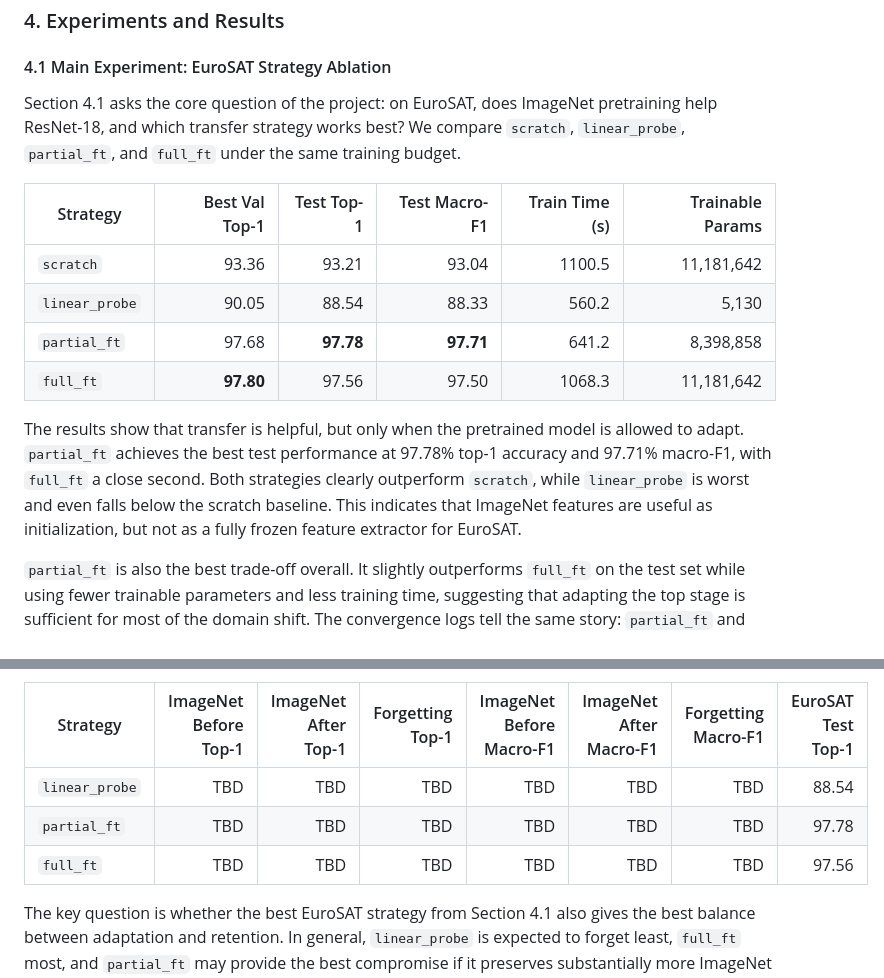
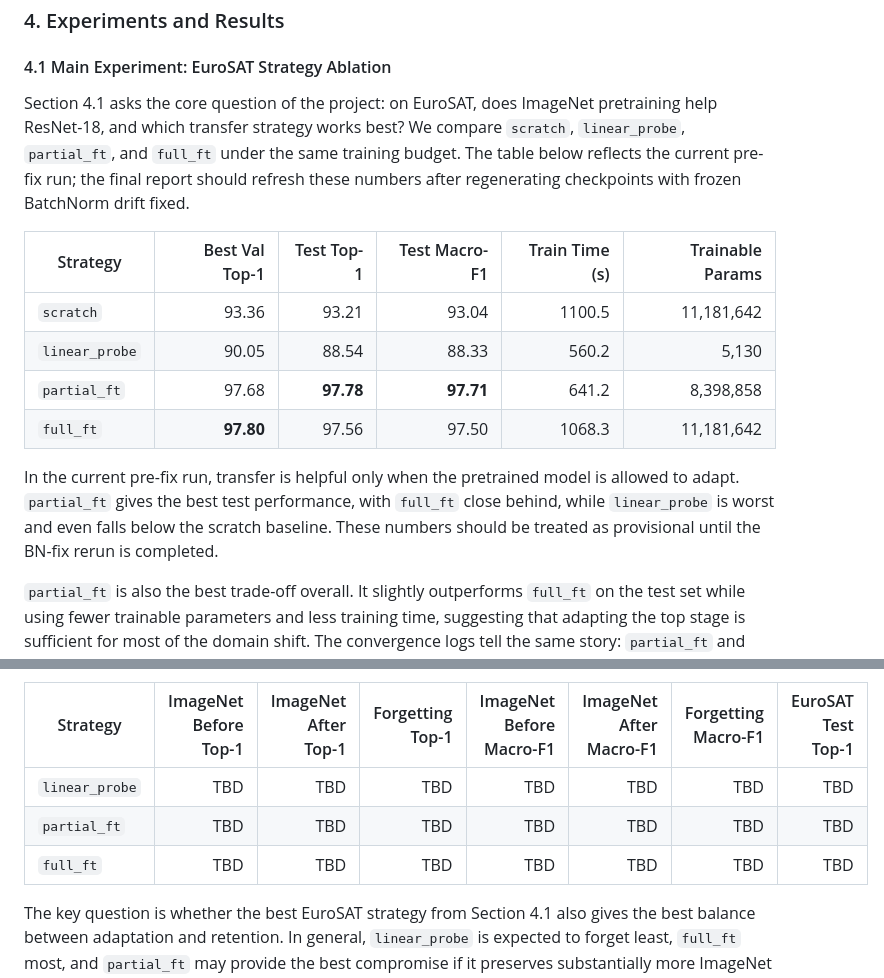
Before and after one commit to RuiquanQiao/COMP6242-group-project, a Markdown page: report.md, 2 parts joined by grey strips. Rendered like a GitHub page.

```diff
--- a/report.md
+++ b/report.md
@@ -50,7 +50,7 @@ The study has one main experiment and two supporting analyses. Section 4.1 compa
 
 #### 4.1 Main Experiment: EuroSAT Strategy Ablation
 
-Section 4.1 asks the core question of the project: on EuroSAT, does ImageNet pretraining help ResNet-18, and which transfer strategy works best? We compare `scratch`, `linear_probe`, `partial_ft`, and `full_ft` under the same training budget.
+Section 4.1 asks the core question of the project: on EuroSAT, does ImageNet pretraining help ResNet-18, and which transfer strategy works best? We compare `scratch`, `linear_probe`, `partial_ft`, and `full_ft` under the same training budget. The table below reflects the current pre-fix run; the final report should refresh these numbers after regenerating checkpoints with frozen BatchNorm drift fixed.
 
 | Strategy | Best Val Top-1 | Test Top-1 | Test Macro-F1 | Train Time (s) | Trainable Params |
 | --- | ---: | ---: | ---: | ---: | ---: |
@@ -59,7 +59,7 @@ Section 4.1 asks the core question of the project: on EuroSAT, does ImageNet pre
 | `partial_ft` | 97.68 | **97.78** | **97.71** | 641.2 | 8,398,858 |
 | `full_ft` | **97.80** | 97.56 | 97.50 | 1068.3 | 11,181,642 |
 
-The results show that transfer is helpful, but only when the pretrained model is allowed to adapt. `partial_ft` achieves the best test performance at 97.78% top-1 accuracy and 97.71% macro-F1, with `full_ft` a close second. Both strategies clearly outperform `scratch`, while `linear_probe` is worst and even falls below the scratch baseline. This indicates that ImageNet features are useful as initialization, but not as a fully frozen feature extractor for EuroSAT.
+In the current pre-fix run, transfer is helpful only when the pretrained model is allowed to adapt. `partial_ft` gives the best test performance, with `full_ft` close behind, while `linear_probe` is worst and even falls below the scratch baseline. These numbers should be treated as provisional until the BN-fix rerun is completed.
 
 `partial_ft` is also the best trade-off overall. It slightly outperforms `full_ft` on the test set while using fewer trainable parameters and less training time, suggesting that adapting the top stage is sufficient for most of the domain shift. The convergence logs tell the same story: `partial_ft` and `full_ft` pass the 90% validation threshold in epoch 1, whereas `scratch` reaches it in epoch 6 and `linear_probe` only in epoch 8.
 
@@ -100,9 +100,9 @@ We evaluate the `linear_probe`, `partial_ft`, and `full_ft` checkpoints from Sec
 
 | Strategy | ImageNet Before Top-1 | ImageNet After Top-1 | Forgetting Top-1 | ImageNet Before Macro-F1 | ImageNet After Macro-F1 | Forgetting Macro-F1 | EuroSAT Test Top-1 |
 | --- | ---: | ---: | ---: | ---: | ---: | ---: | ---: |
-| `linear_probe` | TBD | TBD | TBD | TBD | TBD | TBD | 88.54 |
-| `partial_ft` | TBD | TBD | TBD | TBD | TBD | TBD | 97.78 |
-| `full_ft` | TBD | TBD | TBD | TBD | TBD | TBD | 97.56 |
+| `linear_probe` | TBD | TBD | TBD | TBD | TBD | TBD | TBD |
+| `partial_ft` | TBD | TBD | TBD | TBD | TBD | TBD | TBD |
+| `full_ft` | TBD | TBD | TBD | TBD | TBD | TBD | TBD |
 
 The key question is whether the best EuroSAT strategy from Section 4.1 also gives the best balance between adaptation and retention. In general, `linear_probe` is expected to forget least, `full_ft` most, and `partial_ft` may provide the best compromise if it preserves substantially more ImageNet performance than `full_ft` while keeping its strong EuroSAT accuracy.
 
```
Also changed, not shown: report-outline.md (+9 -9 lines).
